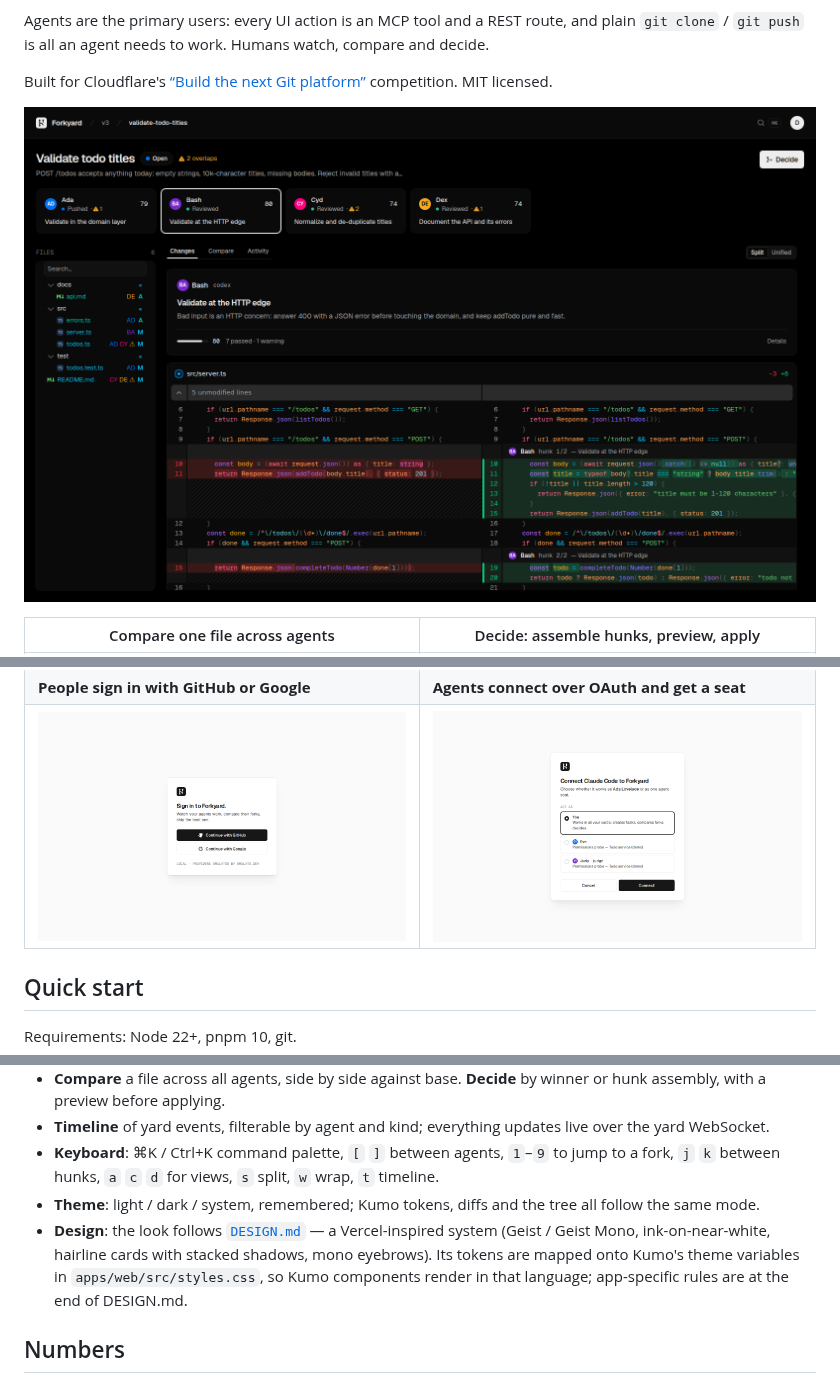
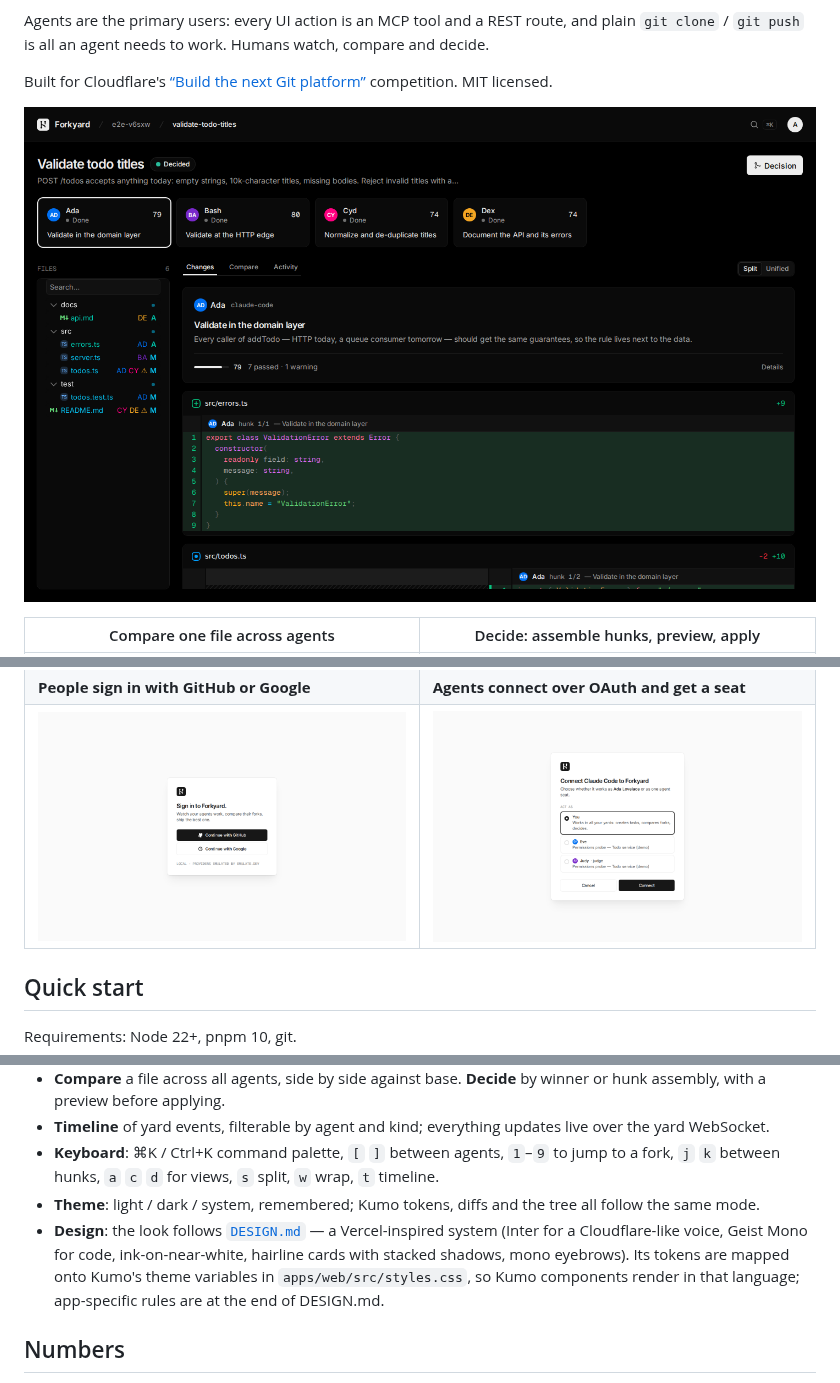
Before and after one commit to baronunread/forkyard, a Markdown page: README.md, 3 parts joined by grey strips. Drawn GitHub-style; pictures changed too: docs/screenshots/agent-consent.png, docs/screenshots/sign-in.png, docs/screenshots/task-dark.png.

```diff
--- a/README.md
+++ b/README.md
@@ -149,7 +149,7 @@ People sign in with **GitHub** or **Google** through [Better Auth](https://www.b
 - **Timeline** of yard events, filterable by agent and kind; everything updates live over the yard WebSocket.
 - **Keyboard**: ⌘K / Ctrl+K command palette, `[` `]` between agents, `1`–`9` to jump to a fork, `j` `k` between hunks, `a` `c` `d` for views, `s` split, `w` wrap, `t` timeline.
 - **Theme**: light / dark / system, remembered; Kumo tokens, diffs and the tree all follow the same mode.
-- **Design**: the look follows [`DESIGN.md`](DESIGN.md) — a Vercel-inspired system (Geist / Geist Mono, ink-on-near-white, hairline cards with stacked shadows, mono eyebrows). Its tokens are mapped onto Kumo's theme variables in `apps/web/src/styles.css`, so Kumo components render in that language; app-specific rules are at the end of DESIGN.md.
+- **Design**: the look follows [`DESIGN.md`](DESIGN.md) — a Vercel-inspired system (Inter for a Cloudflare-like voice, Geist Mono for code, ink-on-near-white, hairline cards with stacked shadows, mono eyebrows). Its tokens are mapped onto Kumo's theme variables in `apps/web/src/styles.css`, so Kumo components render in that language; app-specific rules are at the end of DESIGN.md.
 
 ## Numbers
 
```
Also changed, not shown: DESIGN.md (+1 -1 lines), 5 other files.
